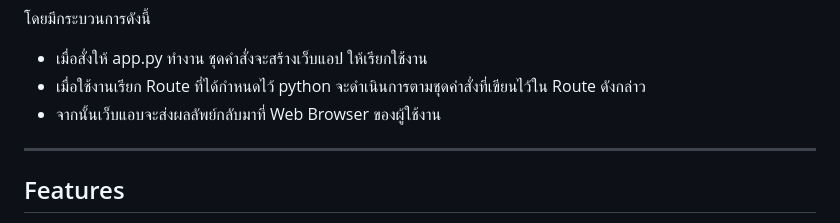
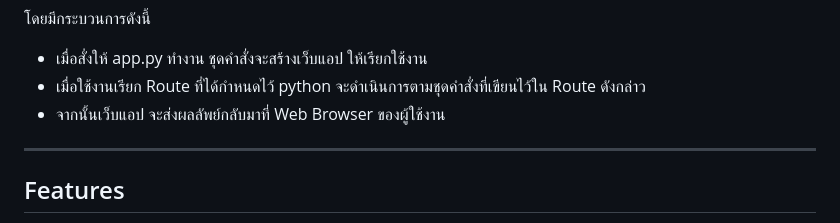
Before and after one commit to khmkhns23/CT526_0239_Simple_Flask, a Markdown page: README.md, the part around the change. GitHub-like rendering.

```diff
--- a/README.md
+++ b/README.md
@@ -33,7 +33,7 @@ Flask คือ Web Framework แบบ Lightweight (microframework)
 โดยมีกระบวนการดังนี้
 - เมื่อสั่งให้ app.py ทำงาน ชุดคำสั่งจะสร้างเว็บแอป ให้เรียกใช้งาน
 - เมื่อใช้งานเรียก Route ที่ได้กำหนดไว้ python จะดำเนินการตามชุดคำสั่งที่เขียนไว้ใน Route ดังกล่าว
-- จากนั้นเว็บแอบจะส่งผลลัพย์กลับมาที่ Web Browser ของผู้ใช้งาน
+- จากนั้นเว็บแอป จะส่งผลลัพย์กลับมาที่ Web Browser ของผู้ใช้งาน
 
 ---
 
```
